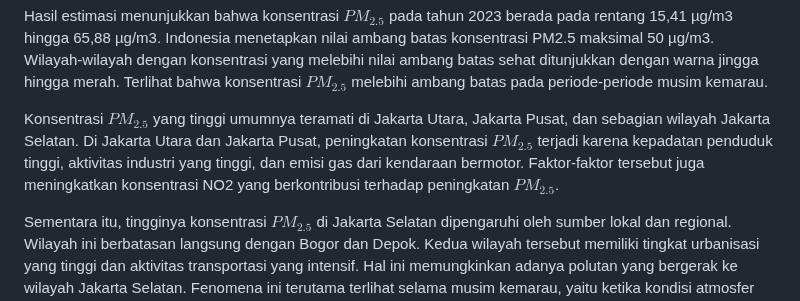
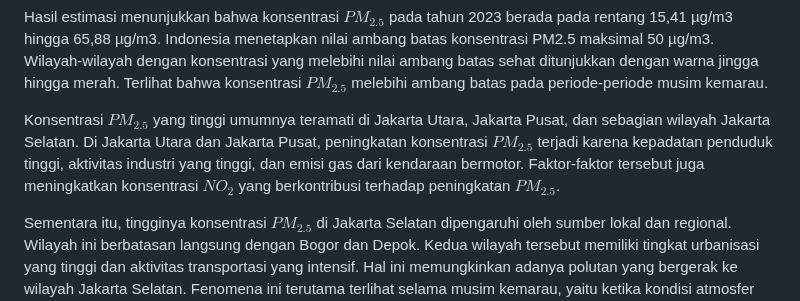
Before and after one commit to alamandaputri/Spatiotemporal-Cokriging-PM2.5-Jakarta, a Markdown page: README.md, the part around the change. Drawn GitHub-style.

```diff
--- a/README.md
+++ b/README.md
@@ -1462,6 +1462,6 @@ peta
 
 <p style="text-indent: 30px;text-align: justify;">Hasil estimasi menunjukkan bahwa konsentrasi $PM_{2.5}$ pada tahun 2023 berada pada rentang 15,41 µg/m3 hingga 65,88 µg/m3. Indonesia menetapkan nilai ambang batas konsentrasi PM2.5 maksimal 50 µg/m3. Wilayah-wilayah dengan konsentrasi yang melebihi nilai ambang batas sehat ditunjukkan dengan warna jingga hingga merah. Terlihat bahwa konsentrasi $PM_{2.5}$ melebihi ambang batas pada periode-periode musim kemarau.</p>
 
-<p style="text-indent: 30px;text-align: justify;">Konsentrasi $PM_{2.5}$ yang tinggi umumnya teramati di Jakarta Utara, Jakarta Pusat, dan sebagian wilayah Jakarta Selatan. Di Jakarta Utara dan Jakarta Pusat, peningkatan konsentrasi $PM_{2.5}$ terjadi karena kepadatan penduduk tinggi, aktivitas industri yang tinggi, dan emisi gas dari kendaraan bermotor. Faktor-faktor tersebut juga meningkatkan konsentrasi NO2 yang berkontribusi terhadap peningkatan $PM_{2.5}$.</p>
+<p style="text-indent: 30px;text-align: justify;">Konsentrasi $PM_{2.5}$ yang tinggi umumnya teramati di Jakarta Utara, Jakarta Pusat, dan sebagian wilayah Jakarta Selatan. Di Jakarta Utara dan Jakarta Pusat, peningkatan konsentrasi $PM_{2.5}$ terjadi karena kepadatan penduduk tinggi, aktivitas industri yang tinggi, dan emisi gas dari kendaraan bermotor. Faktor-faktor tersebut juga meningkatkan konsentrasi $NO_2$ yang berkontribusi terhadap peningkatan $PM_{2.5}$.</p>
 
 <p style="text-indent: 30px;text-align: justify;">Sementara itu, tingginya konsentrasi $PM_{2.5}$ di Jakarta Selatan dipengaruhi oleh sumber lokal dan regional. Wilayah ini berbatasan langsung dengan Bogor dan Depok. Kedua wilayah tersebut memiliki tingkat urbanisasi yang tinggi dan aktivitas transportasi yang intensif. Hal ini memungkinkan adanya polutan yang bergerak ke wilayah Jakarta Selatan. Fenomena ini terutama terlihat selama musim kemarau, yaitu ketika kondisi atmosfer (kelembaban, kecepatan angin, dan curah hujan) mendukung adanya penyebaran polutan dari wilayah sekitar.</p>
```
